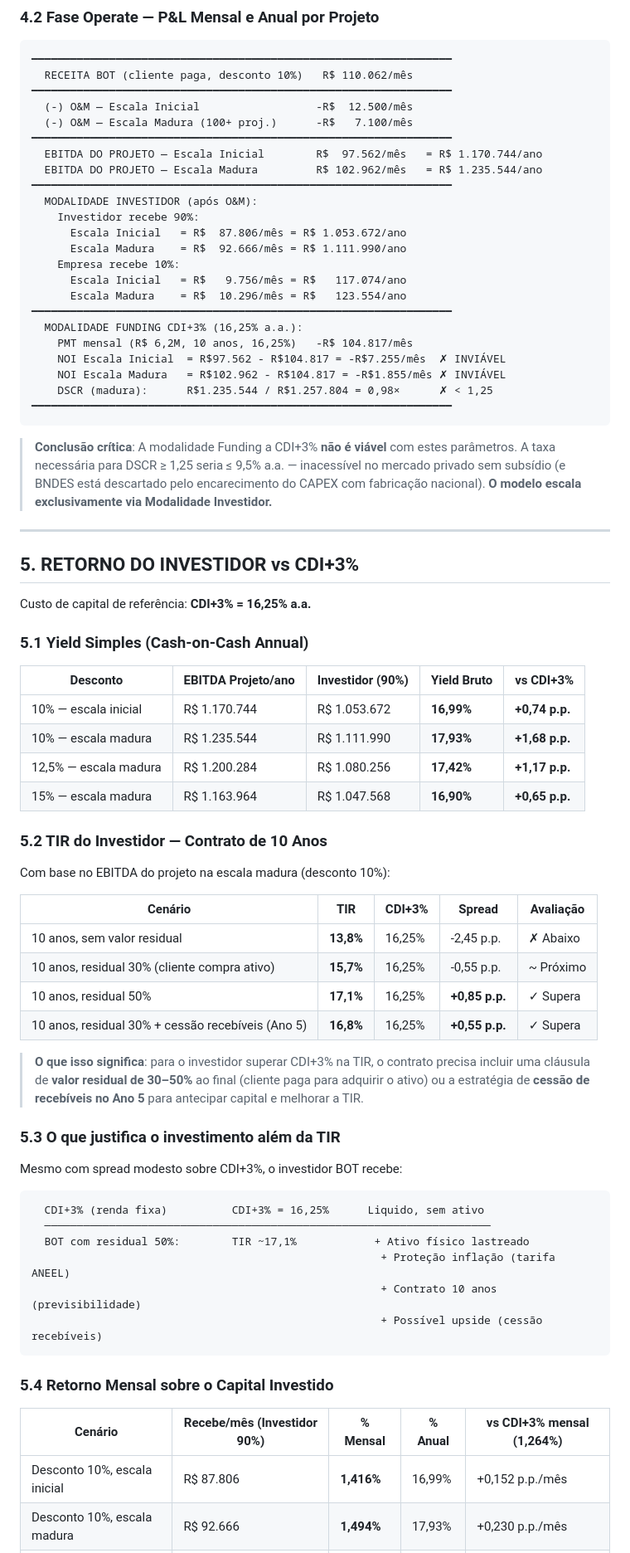
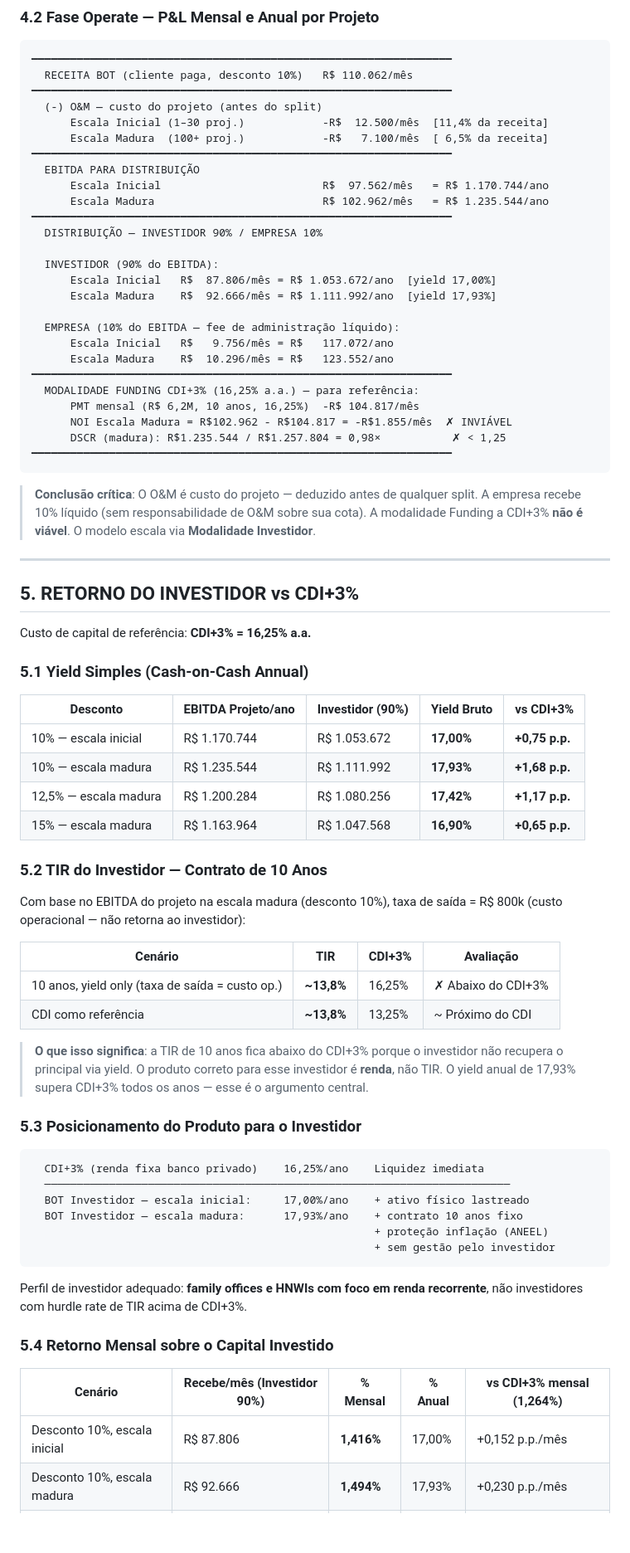
Before and after one commit to julianoper-creator/BessSimulator, a Markdown page: docs/plano-de-negocios-crescimento-7-anos.md, the part around one of its changes. Shown at 83% size. GitHub-like rendering; blank space fills up the shorter version.

Commit message:
refactor: reestrutura O&M como custo do projeto (antes do split), adiciona perspectiva de recebíveis investidor vs empresa, taxa de saída = custo operacional R$800k

````diff
--- a/docs/plano-de-negocios-crescimento-7-anos.md
+++ b/docs/plano-de-negocios-crescimento-7-anos.md
@@ -107,32 +109,34 @@ Custos da estrutura corporativa, independentes do número de projetos ativos.
 ━━━━━━━━━━━━━━━━━━━━━━━━━━━━━━━━━━━━━━━━━━━━━━━━━━━━━━━━━━━━━━━━━
   RECEITA BOT (cliente paga, desconto 10%)   R$ 110.062/mês
 ━━━━━━━━━━━━━━━━━━━━━━━━━━━━━━━━━━━━━━━━━━━━━━━━━━━━━━━━━━━━━━━━━
-  (-) O&M — Escala Inicial                  -R$  12.500/mês
-  (-) O&M — Escala Madura (100+ proj.)      -R$   7.100/mês
+  (-) O&M — custo do projeto (antes do split)
+      Escala Inicial (1–30 proj.)            -R$  12.500/mês  [11,4% da receita]
+      Escala Madura  (100+ proj.)            -R$   7.100/mês  [ 6,5% da receita]
 ━━━━━━━━━━━━━━━━━━━━━━━━━━━━━━━━━━━━━━━━━━━━━━━━━━━━━━━━━━━━━━━━━
-  EBITDA DO PROJETO — Escala Inicial        R$  97.562/mês   = R$ 1.170.744/ano
-  EBITDA DO PROJETO — Escala Madura         R$ 102.962/mês   = R$ 1.235.544/ano
+  EBITDA PARA DISTRIBUIÇÃO
+      Escala Inicial                         R$  97.562/mês   = R$ 1.170.744/ano
+      Escala Madura                          R$ 102.962/mês   = R$ 1.235.544/ano
 ━━━━━━━━━━━━━━━━━━━━━━━━━━━━━━━━━━━━━━━━━━━━━━━━━━━━━━━━━━━━━━━━━
-  MODALIDADE INVESTIDOR (após O&M):
-    Investidor recebe 90%:
-      Escala Inicial   = R$  87.806/mês = R$ 1.053.672/ano
-      Escala Madura    = R$  92.666/mês = R$ 1.111.990/ano
-    Empresa recebe 10%:
-      Escala Inicial   = R$   9.756/mês = R$   117.074/ano
-      Escala Madura    = R$  10.296/mês = R$   123.554/ano
+  DISTRIBUIÇÃO — INVESTIDOR 90% / EMPRESA 10%
+
+  INVESTIDOR (90% do EBITDA):
+      Escala Inicial   R$  87.806/mês = R$ 1.053.672/ano  [yield 17,00%]
+      Escala Madura    R$  92.666/mês = R$ 1.111.992/ano  [yield 17,93%]
+
+  EMPRESA (10% do EBITDA — fee de administração líquido):
+      Escala Inicial   R$   9.756/mês = R$   117.072/ano
+      Escala Madura    R$  10.296/mês = R$   123.552/ano
 ━━━━━━━━━━━━━━━━━━━━━━━━━━━━━━━━━━━━━━━━━━━━━━━━━━━━━━━━━━━━━━━━━
-  MODALIDADE FUNDING CDI+3% (16,25% a.a.):
-    PMT mensal (R$ 6,2M, 10 anos, 16,25%)   -R$ 104.817/mês
-    NOI Escala Inicial  = R$97.562 - R$104.817 = -R$7.255/mês  ✗ INVIÁVEL
-    NOI Escala Madura   = R$102.962 - R$104.817 = -R$1.855/mês ✗ INVIÁVEL
-    DSCR (madura):      R$1.235.544 / R$1.257.804 = 0,98×      ✗ < 1,25
+  MODALIDADE FUNDING CDI+3% (16,25% a.a.) — para referência:
+      PMT mensal (R$ 6,2M, 10 anos, 16,25%)  -R$ 104.817/mês
+      NOI Escala Madura = R$102.962 - R$104.817 = -R$1.855/mês  ✗ INVIÁVEL
+      DSCR (madura): R$1.235.544 / R$1.257.804 = 0,98×           ✗ < 1,25
 ━━━━━━━━━━━━━━━━━━━━━━━━━━━━━━━━━━━━━━━━━━━━━━━━━━━━━━━━━━━━━━━━━
 ```
 
-> **Conclusão crítica**: A modalidade Funding a CDI+3% **não é viável** com estes parâmetros.
-> A taxa necessária para DSCR ≥ 1,25 seria ≤ 9,5% a.a. — inacessível no mercado privado
-> sem subsídio (e BNDES está descartado pelo encarecimento do CAPEX com fabricação nacional).
-> **O modelo escala exclusivamente via Modalidade Investidor.**
+> **Conclusão crítica**: O O&M é custo do projeto — deduzido antes de qualquer split.
+> A empresa recebe 10% líquido (sem responsabilidade de O&M sobre sua cota).
+> A modalidade Funding a CDI+3% **não é viável**. O modelo escala via **Modalidade Investidor**.
 
 ---
 
@@ -144,44 +148,44 @@ Custo de capital de referência: **CDI+3% = 16,25% a.a.**
 
 | Desconto | EBITDA Projeto/ano | Investidor (90%) | **Yield Bruto** | **vs CDI+3%** |
 |---------|-------------------|-----------------|-----------------|---------------|
-| 10% — escala inicial | R$ 1.170.744 | R$ 1.053.672 | **16,99%** | **+0,74 p.p.** |
-| 10% — escala madura | R$ 1.235.544 | R$ 1.111.990 | **17,93%** | **+1,68 p.p.** |
+| 10% — escala inicial | R$ 1.170.744 | R$ 1.053.672 | **17,00%** | **+0,75 p.p.** |
+| 10% — escala madura | R$ 1.235.544 | R$ 1.111.992 | **17,93%** | **+1,68 p.p.** |
 | 12,5% — escala madura | R$ 1.200.284 | R$ 1.080.256 | **17,42%** | **+1,17 p.p.** |
 | 15% — escala madura | R$ 1.163.964 | R$ 1.047.568 | **16,90%** | **+0,65 p.p.** |
 
 ### 5.2 TIR do Investidor — Contrato de 10 Anos
 
-Com base no EBITDA do projeto na escala madura (desconto 10%):
+Com base no EBITDA do projeto na escala madura (desconto 10%),
+taxa de saída = R$ 800k (custo operacional — não retorna ao investidor):
 
-| Cenário | TIR | CDI+3% | Spread | Avaliação |
-|---------|-----|--------|--------|-----------|
-| 10 anos, sem valor residual | **13,8%** | 16,25% | -2,45 p.p. | ✗ Abaixo |
-| 10 anos, residual 30% (cliente compra ativo) | **15,7%** | 16,25% | -0,55 p.p. | ~ Próximo |
-| 10 anos, residual 50% | **17,1%** | 16,25% | **+0,85 p.p.** | ✓ Supera |
-| 10 anos, residual 30% + cessão recebíveis (Ano 5) | **16,8%** | 16,25% | **+0,55 p.p.** | ✓ Supera |
+| Cenário | TIR | CDI+3% | Avaliação |
+|---------|-----|--------|-----------|
+| 10 anos, yield only (taxa de saída = custo op.) | **~13,8%** | 16,25% | ✗ Abaixo do CDI+3% |
+| CDI como referência | **~13,8%** | 13,25% | ~ Próximo do CDI |
 
-> **O que isso significa**: para o investidor superar CDI+3% na TIR, o contrato precisa incluir
-> uma cláusula de **valor residual de 30–50%** ao final (cliente paga para adquirir o ativo)
-> ou a estratégia de **cessão de recebíveis no Ano 5** para antecipar capital e melhorar a TIR.
+> **O que isso significa**: a TIR de 10 anos fica abaixo do CDI+3% porque o investidor
+> não recupera o principal via yield. O produto correto para esse investidor é **renda**,
+> não TIR. O yield anual de 17,93% supera CDI+3% todos os anos — esse é o argumento central.
 
-### 5.3 O que justifica o investimento além da TIR
-
-Mesmo com spread modesto sobre CDI+3%, o investidor BOT recebe:
+### 5.3 Posicionamento do Produto para o Investidor
 
 ```
-  CDI+3% (renda fixa)          CDI+3% = 16,25%      Liquido, sem ativo
-  ─────────────────────────────────────────────────────────────────────
-  BOT com residual 50%:        TIR ~17,1%            + Ativo físico lastreado
-                                                      + Proteção inflação (tarifa ANEEL)
-                                                      + Contrato 10 anos (previsibilidade)
-                                                      + Possível upside (cessão recebíveis)
+  CDI+3% (renda fixa banco privado)    16,25%/ano    Liquidez imediata
+  ────────────────────────────────────────────────────────────────────────
+  BOT Investidor — escala inicial:     17,00%/ano    + ativo físico lastreado
+  BOT Investidor — escala madura:      17,93%/ano    + contrato 10 anos fixo
+                                                     + proteção inflação (ANEEL)
+                                                     + sem gestão pelo investidor
 ```
+
+Perfil de investidor adequado: **family offices e HNWIs com foco em renda recorrente**,
+não investidores com hurdle rate de TIR acima de CDI+3%.
 
 ### 5.4 Retorno Mensal sobre o Capital Investido
 
 | Cenário | Recebe/mês (Investidor 90%) | **% Mensal** | % Anual | vs CDI+3% mensal (1,264%) |
-|---------|---------------------------|-------------|---------|--------------------------|
-| Desconto 10%, escala inicial | R$ 87.806 | **1,416%** | 16,99% | +0,152 p.p./mês |
+|---------|---------------------------|-------------|---------|---------------------------|
+| Desconto 10%, escala inicial | R$ 87.806 | **1,416%** | 17,00% | +0,152 p.p./mês |
 | Desconto 10%, escala madura | R$ 92.666 | **1,494%** | 17,93% | +0,230 p.p./mês |
 | Desconto 15%, escala madura | R$ 87.297 | **1,408%** | 16,90% | +0,144 p.p./mês |
 
````
Also changed, not shown: other parts of docs/plano-de-negocios-crescimento-7-anos.md (+139 -77 lines).
